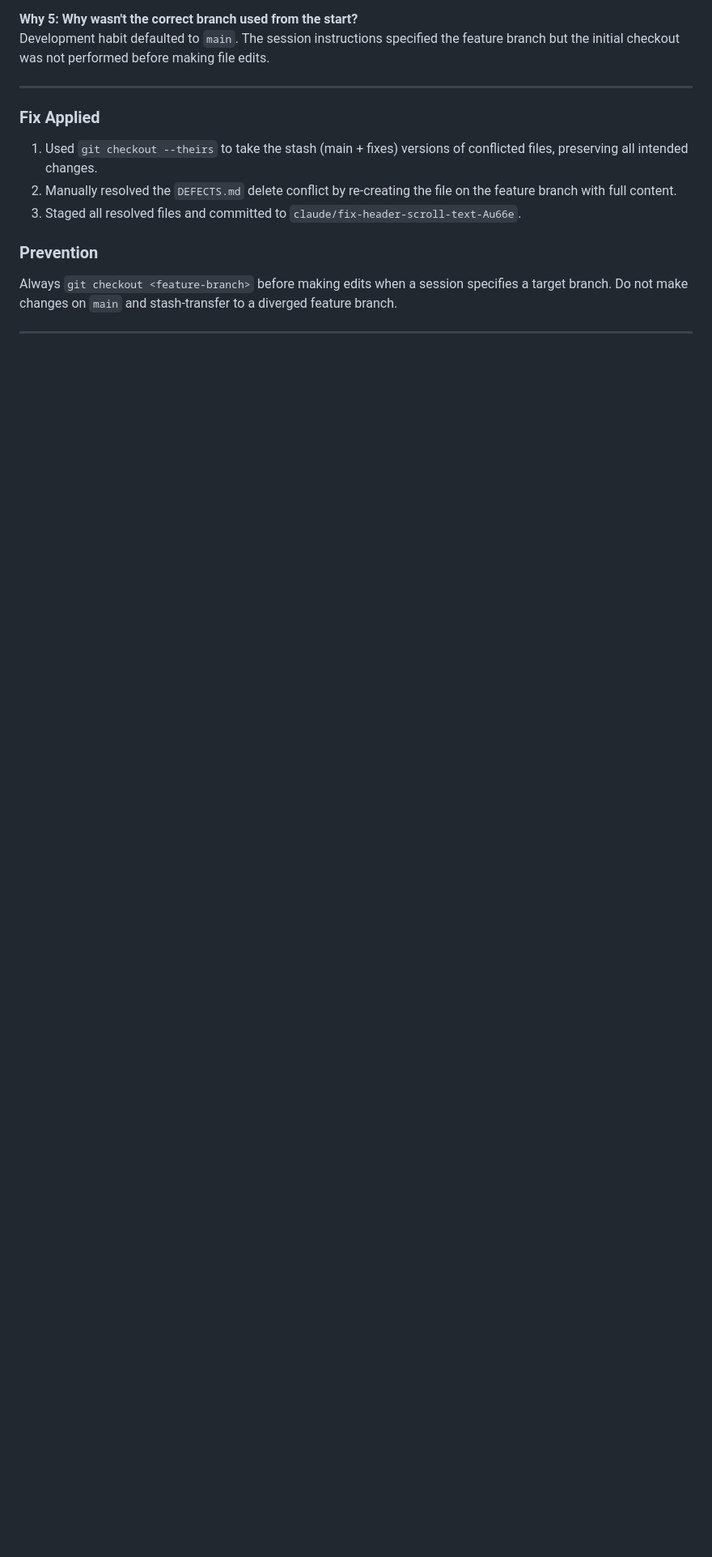
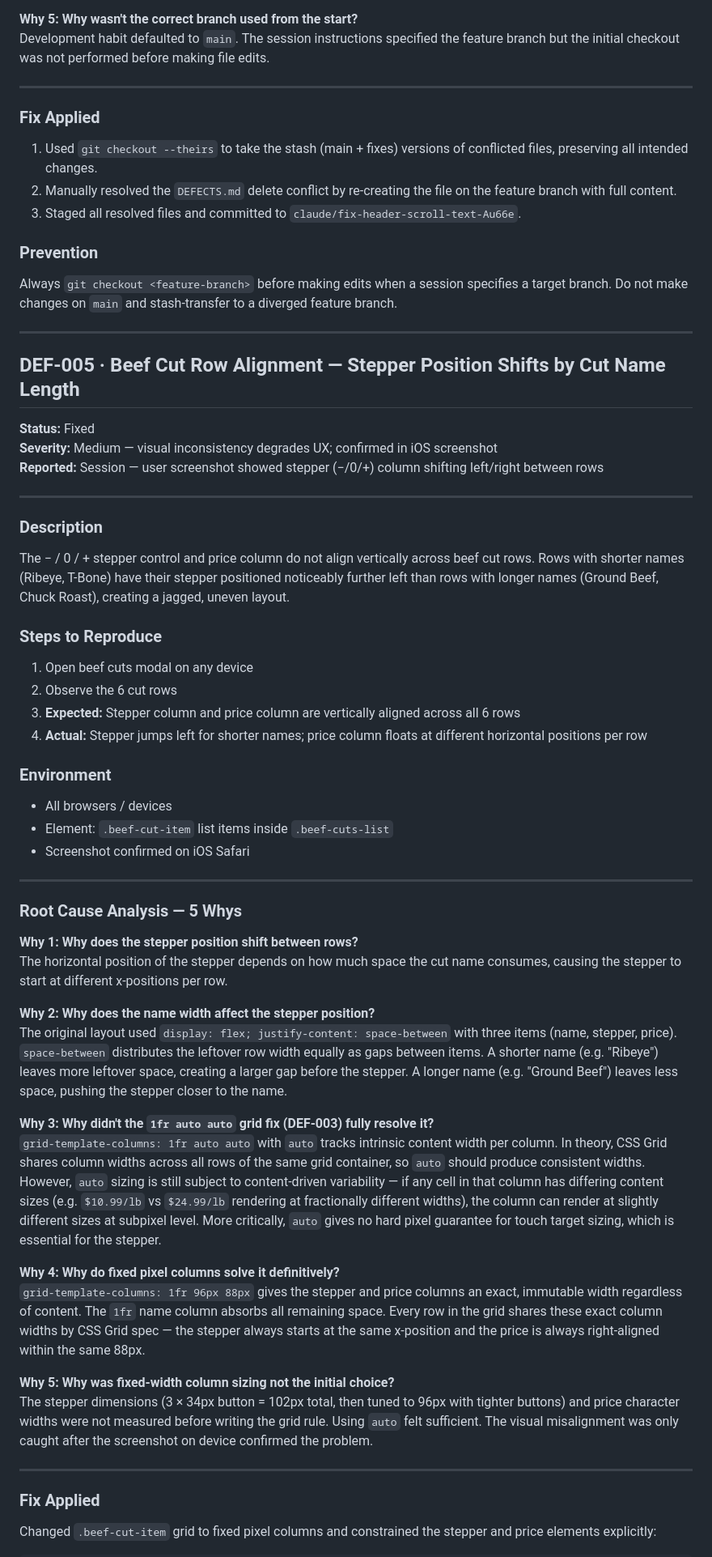
Before and after one commit to mrbright09/banksfreshfarms, a Markdown page: DEFECTS.md, the part around one of its changes. Shown at 81% size. Rendered like a GitHub page; blank space fills up the shorter version.

```diff
--- a/DEFECTS.md
+++ b/DEFECTS.md
@@ -213,3 +213,49 @@ Always `git checkout <feature-branch>` before making edits when a session specif
 
 ---
 
+## DEF-005 · Beef Cut Row Alignment — Stepper Position Shifts by Cut Name Length
+
+**Status:** Fixed
+**Severity:** Medium — visual inconsistency degrades UX; confirmed in iOS screenshot
+**Reported:** Session — user screenshot showed stepper (−/0/+) column shifting left/right between rows
+
+---
+
+### Description
+The − / 0 / + stepper control and price column do not align vertically across beef cut rows. Rows with shorter names (Ribeye, T-Bone) have their stepper positioned noticeably further left than rows with longer names (Ground Beef, Chuck Roast), creating a jagged, uneven layout.
+
+### Steps to Reproduce
+1. Open beef cuts modal on any device
+2. Observe the 6 cut rows
+3. **Expected:** Stepper column and price column are vertically aligned across all 6 rows
+4. **Actual:** Stepper jumps left for shorter names; price column floats at different horizontal positions per row
+
+### Environment
+- All browsers / devices
+- Element: `.beef-cut-item` list items inside `.beef-cuts-list`
+- Screenshot confirmed on iOS Safari
+
+---
+
+### Root Cause Analysis — 5 Whys
+
+**Why 1: Why does the stepper position shift between rows?**
+The horizontal position of the stepper depends on how much space the cut name consumes, causing the stepper to start at different x-positions per row.
+
+**Why 2: Why does the name width affect the stepper position?**
+The original layout used `display: flex; justify-content: space-between` with three items (name, stepper, price). `space-between` distributes the leftover row width equally as gaps between items. A shorter name (e.g. "Ribeye") leaves more leftover space, creating a larger gap before the stepper. A longer name (e.g. "Ground Beef") leaves less space, pushing the stepper closer to the name.
+
+**Why 3: Why didn't the `1fr auto auto` grid fix (DEF-003) fully resolve it?**
+`grid-template-columns: 1fr auto auto` with `auto` tracks intrinsic content width per column. In theory, CSS Grid shares column widths across all rows of the same grid container, so `auto` should produce consistent widths. However, `auto` sizing is still subject to content-driven variability — if any cell in that column has differing content sizes (e.g. `$10.99/lb` vs `$24.99/lb` rendering at fractionally different widths), the column can render at slightly different sizes at subpixel level. More critically, `auto` gives no hard pixel guarantee for touch target sizing, which is essential for the stepper.
+
+**Why 4: Why do fixed pixel columns solve it definitively?**
+`grid-template-columns: 1fr 96px 88px` gives the stepper and price columns an exact, immutable width regardless of content. The `1fr` name column absorbs all remaining space. Every row in the grid shares these exact column widths by CSS Grid spec — the stepper always starts at the same x-position and the price is always right-aligned within the same 88px.
+
+**Why 5: Why was fixed-width column sizing not the initial choice?**
+The stepper dimensions (3 × 34px button = 102px total, then tuned to 96px with tighter buttons) and price character widths were not measured before writing the grid rule. Using `auto` felt sufficient. The visual misalignment was only caught after the screenshot on device confirmed the problem.
+
+---
+
+### Fix Applied
+Changed `.beef-cut-item` grid to fixed pixel columns and constrained the stepper and price elements explicitly:
+
```
Also changed, not shown: other parts of DEFECTS.md (+30 -1 lines).
